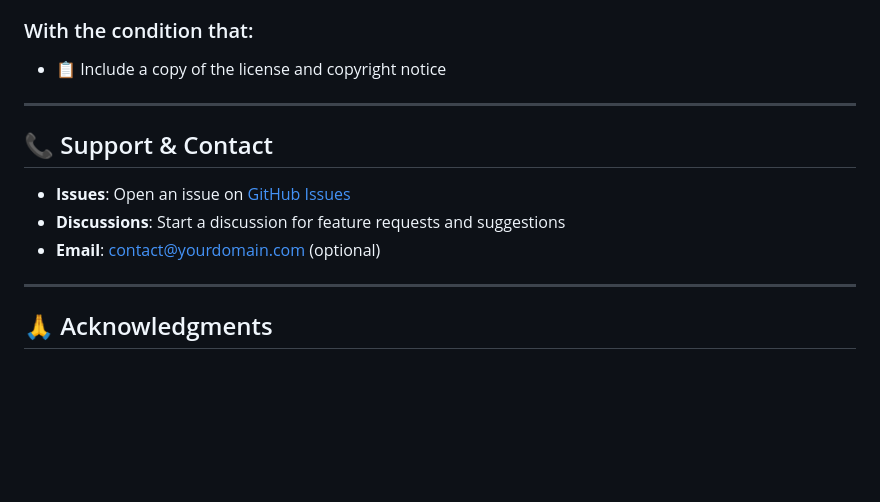
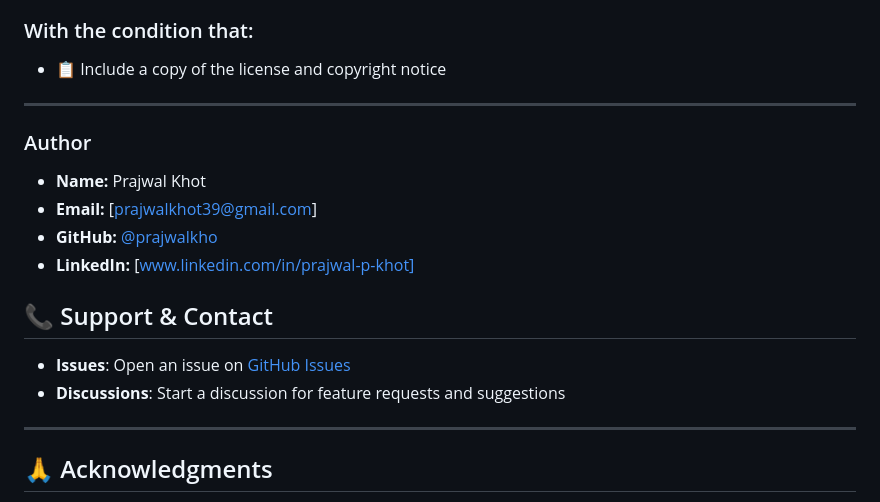
Before and after one commit to prajwalkho/bmw-car-main, a Markdown page: README.md, the part around the change. GitHub-like rendering; blank space fills up the shorter version.

Commit message:
Add author section to README
Added author information including name, email, GitHub, and LinkedIn.

```diff
--- a/README.md
+++ b/README.md
@@ -380,11 +380,17 @@ This project is licensed under the **MIT License** - see the [LICENSE](LICENSE)
 
 ---
 
+### Author
+
+- **Name:** Prajwal Khot
+- **Email:** [prajwalkhot39@gmail.com]
+- **GitHub:** [@prajwalkho](https://github.com/prajwalkho)
+- **LinkedIn:** [www.linkedin.com/in/prajwal-p-khot]
+
 ## 📞 Support & Contact
 
 - **Issues**: Open an issue on [GitHub Issues](https://github.com/yourusername/bmw-car-showcase/issues)
 - **Discussions**: Start a discussion for feature requests and suggestions
-- **Email**: contact@yourdomain.com (optional)
 
 ---
 
```
